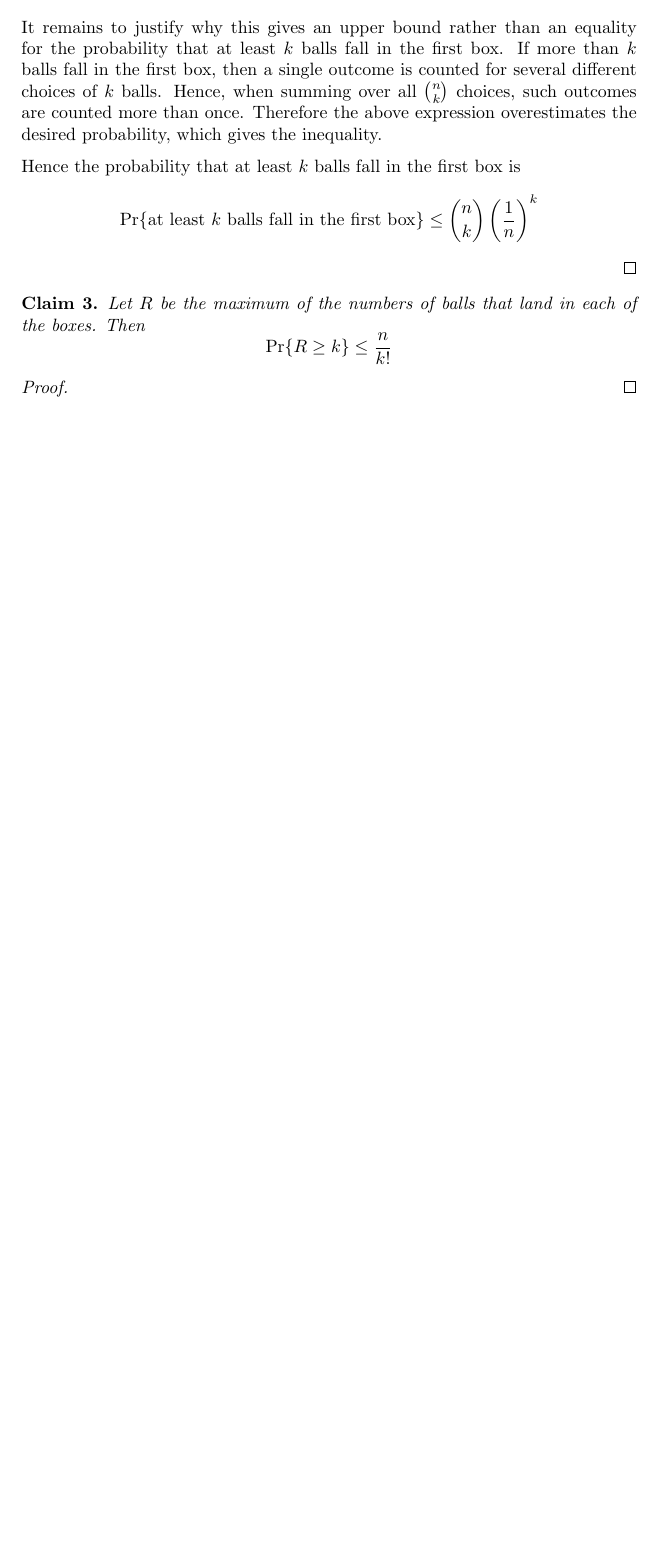
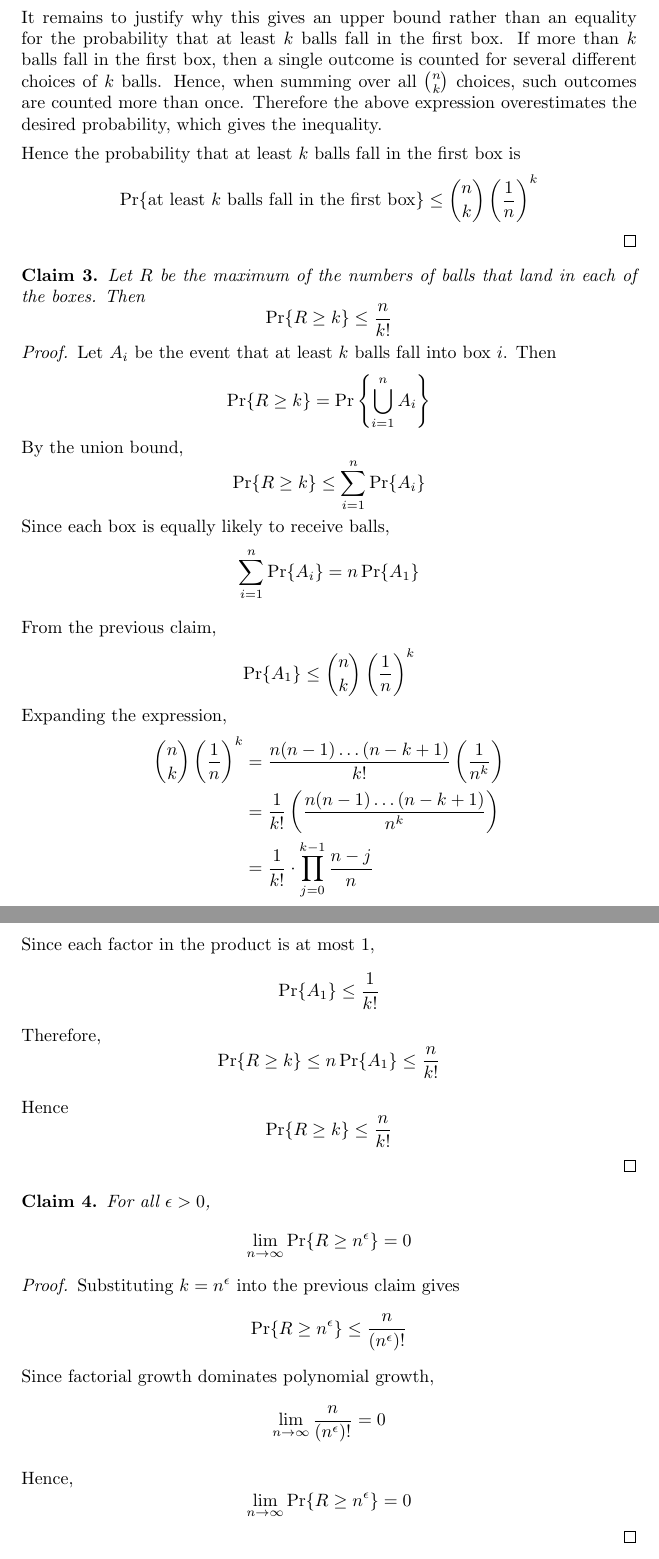
Before and after one commit to Postigic/latex-stuff, a LaTeX document (ps9/problem_6.tex): part of page 3 of 3 before the commit and two parts of pages 3 and 4 of 4 after it, the two joined at a grey line, cut so that both start at the same text, the shorter picture padded with empty space. Compiled offline with pdfLaTeX.

Commit message:
ps9 problem 6

```diff
--- a/ps9/problem_6.tex
+++ b/ps9/problem_6.tex
@@ -149,7 +149,73 @@ Also, suppose the outcome of each throw is independent of all the other throws.
 \end{claim}
 
 \begin{proof}
+    Let $A_i$ be the event that at least $k$ balls fall into box $i$. Then
+    \[
+    \Pr\{R \geq k\} = \Pr\left\{\bigcup_{i=1}^{n}A_i\right\}
+    \]
+    By the union bound,
+    \[
+    \Pr\{R \geq k\} \leq \sum_{i=1}^{n}\Pr\{A_i\}
+    \]
+    Since each box is equally likely to receive balls,
+    \[
+    \sum_{i=1}^{n}\Pr\{A_i\} = n\Pr\{A_1\}
+    \]
 
+    \medskip
+
+    From the previous claim,
+    \[
+    \Pr\{A_1\} \leq \binom{n}{k}\left(\frac{1}{n}\right)^k
+    \]
+    Expanding the expression,
+    \[
+    \begin{aligned}
+    \binom{n}{k}\left(\frac{1}{n}\right)^k &= \frac{n(n - 1)\dots(n - k + 1)}{k!}\left(\frac{1}{n^k}\right) \\
+    &= \frac{1}{k!}\left(\frac{n(n - 1)\dots(n - k + 1)}{n^k}\right) \\
+    &= \frac{1}{k!} \cdot \prod_{j=0}^{k-1}\frac{n-j}{n}
+    \end{aligned}
+    \]
+    Since each factor in the product is at most $1$,
+    \[
+    \Pr\{A_1\} \leq \frac{1}{k!}
+    \]
+    Therefore,
+    \[
+    \Pr\{R \geq k\} \leq n\Pr\{A_1\} \leq \frac{n}{k!}
+    \]
+
+    \medskip
+
+    Hence
+    \[
+    \Pr\{R \geq k\} \leq \frac{n}{k!}
+    \]
+\end{proof}
+
+\begin{claim}
+    For all $\epsilon > 0$,
+    \[
+    \lim_{n \to \infty}\Pr\{R \geq n^\epsilon\} = 0
+    \]
+\end{claim}
+
+\begin{proof}
+    Substituting $k=n^\epsilon$ into the previous claim gives
+    \[
+    \Pr\{R \geq n^\epsilon\} \leq \frac{n}{(n^\epsilon)!}
+    \]
+    Since factorial growth dominates polynomial growth,
+    \[
+    \lim_{n \to \infty}\frac{n}{(n^\epsilon)!} = 0
+    \]
+
+    \medskip
+
+    Hence,
+    \[
+    \lim_{n \to \infty}\Pr\{R \geq n^\epsilon\} = 0
+    \]
 \end{proof}
 
 \end{document}
```
